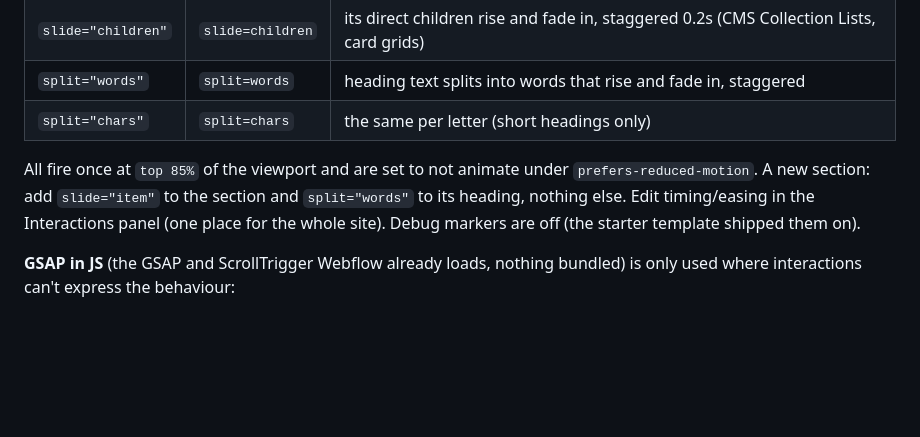
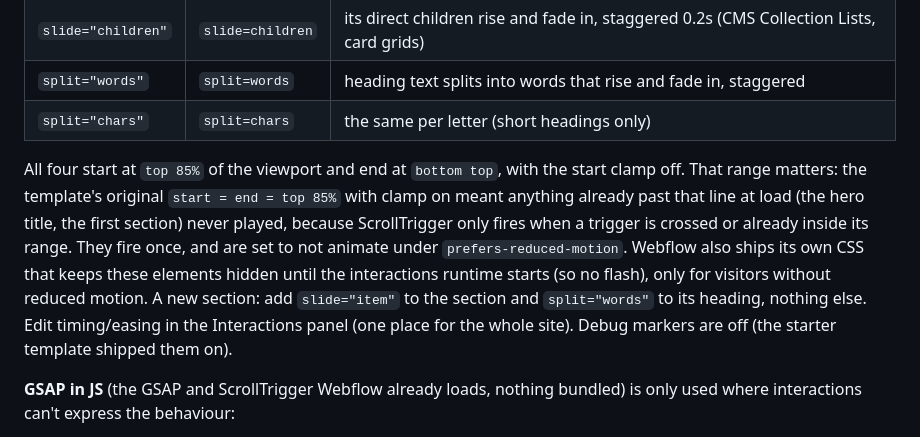
Before and after one commit to pixelsilo/cocos-organic, a Markdown page: README.md, the part around the change. Drawn GitHub-style; blank space fills up the shorter version.

Commit message:
README: document the scroll trigger range and native no-flash CSS
Co-Authored-By: Claude Sonnet 5.5 <noreply@anthropic.com>

```diff
--- a/README.md
+++ b/README.md
@@ -35,7 +35,7 @@ Then open the Webflow site (published or `webflow.io`) with `?dev` on the URL. T
 | `split="words"` | `split=words` | heading text splits into words that rise and fade in, staggered |
 | `split="chars"` | `split=chars` | the same per letter (short headings only) |
 
-All fire once at `top 85%` of the viewport and are set to not animate under `prefers-reduced-motion`. A new section: add `slide="item"` to the section and `split="words"` to its heading, nothing else. Edit timing/easing in the Interactions panel (one place for the whole site). Debug markers are off (the starter template shipped them on).
+All four start at `top 85%` of the viewport and end at `bottom top`, with the start clamp off. That range matters: the template's original `start = end = top 85%` with clamp on meant anything already past that line at load (the hero title, the first section) never played, because ScrollTrigger only fires when a trigger is crossed or already inside its range. They fire once, and are set to not animate under `prefers-reduced-motion`. Webflow also ships its own CSS that keeps these elements hidden until the interactions runtime starts (so no flash), only for visitors without reduced motion. A new section: add `slide="item"` to the section and `split="words"` to its heading, nothing else. Edit timing/easing in the Interactions panel (one place for the whole site). Debug markers are off (the starter template shipped them on).
 
 **GSAP in JS** (the GSAP and ScrollTrigger Webflow already loads, nothing bundled) is only used where interactions can't express the behaviour:
 
```
